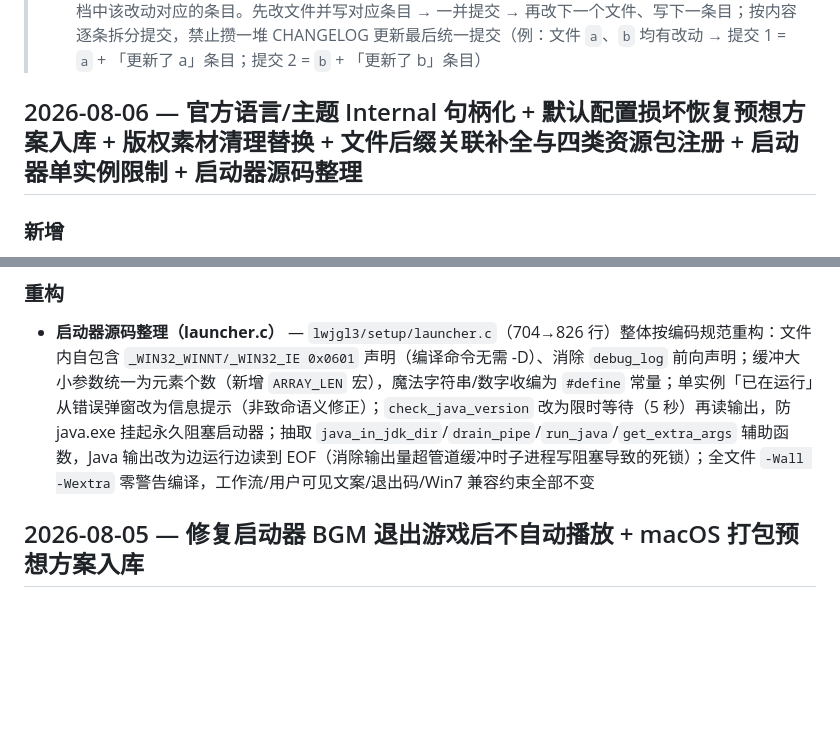
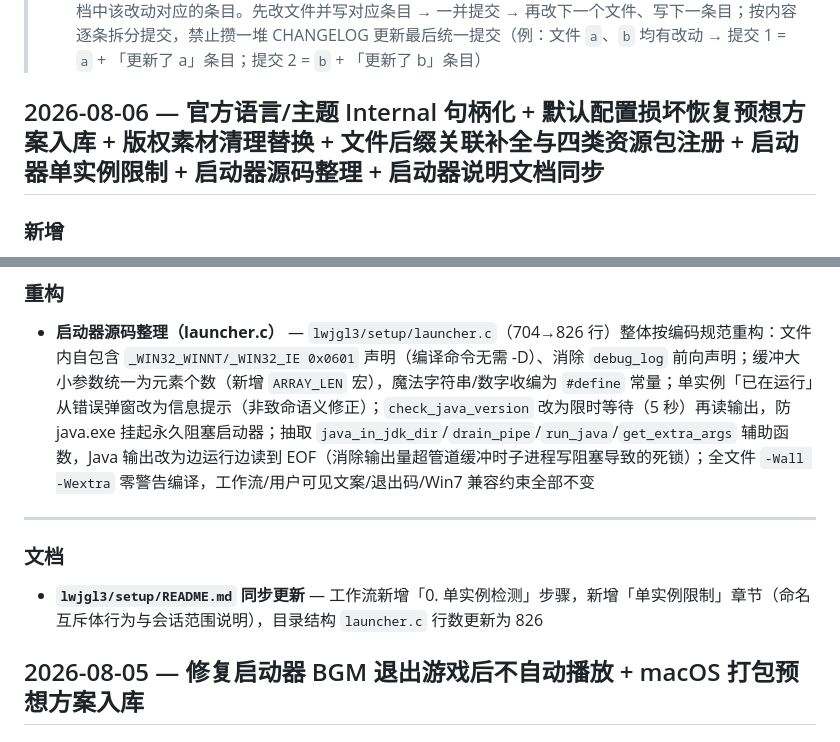
Before and after one commit to BrainLeech198/hujiugame.qingfeng, a Markdown page: develop/CHANGELOG.md, 2 parts joined by grey strips. GitHub-like rendering; blank space fills up the shorter version.

```diff
--- a/develop/CHANGELOG.md
+++ b/develop/CHANGELOG.md
@@ -18,7 +18,7 @@
 > 7. 【如果】本次更新比较重要、与项目关键设计相关 → 同步写入 `temp/CLAUDE_MEMORY.md`（gitignored 本地工作记忆，仅当前开发机可见），便于后续 AI 对话延续上下文
 > 8. 【必须】CHANGELOG 条目不独立提交：每个内容改动 = 一笔提交，同时包含对应改动的文件 + 本文档中该改动对应的条目。先改文件并写对应条目 → 一并提交 → 再改下一个文件、写下一条目；按内容逐条拆分提交，禁止攒一堆 CHANGELOG 更新最后统一提交（例：文件 `a`、`b` 均有改动 → 提交 1 = `a` + 「更新了 a」条目；提交 2 = `b` + 「更新了 b」条目）
 
-## 2026-08-06 — 官方语言/主题 Internal 句柄化 + 默认配置损坏恢复预想方案入库 + 版权素材清理替换 + 文件后缀关联补全与四类资源包注册 + 启动器单实例限制 + 启动器源码整理
+## 2026-08-06 — 官方语言/主题 Internal 句柄化 + 默认配置损坏恢复预想方案入库 + 版权素材清理替换 + 文件后缀关联补全与四类资源包注册 + 启动器单实例限制 + 启动器源码整理 + 启动器说明文档同步
 
 ### 新增
 
@@ -85,6 +85,12 @@
 ### 重构
 
 - **启动器源码整理（launcher.c）** — `lwjgl3/setup/launcher.c`（704→826 行）整体按编码规范重构：文件内自包含 `_WIN32_WINNT/_WIN32_IE 0x0601` 声明（编译命令无需 -D）、消除 `debug_log` 前向声明；缓冲大小参数统一为元素个数（新增 `ARRAY_LEN` 宏），魔法字符串/数字收编为 `#define` 常量；单实例「已在运行」从错误弹窗改为信息提示（非致命语义修正）；`check_java_version` 改为限时等待（5 秒）再读输出，防 java.exe 挂起永久阻塞启动器；抽取 `java_in_jdk_dir`/`drain_pipe`/`run_java`/`get_extra_args` 辅助函数，Java 输出改为边运行边读到 EOF（消除输出量超管道缓冲时子进程写阻塞导致的死锁）；全文件 `-Wall -Wextra` 零警告编译，工作流/用户可见文案/退出码/Win7 兼容约束全部不变
+
+---
+
+### 文档
+
+- **`lwjgl3/setup/README.md` 同步更新** — 工作流新增「0. 单实例检测」步骤，新增「单实例限制」章节（命名互斥体行为与会话范围说明），目录结构 `launcher.c` 行数更新为 826
 
 ## 2026-08-05 — 修复启动器 BGM 退出游戏后不自动播放 + macOS 打包预想方案入库
 
```
Also changed, not shown: lwjgl3/setup/README.md (+10 -1 lines).
